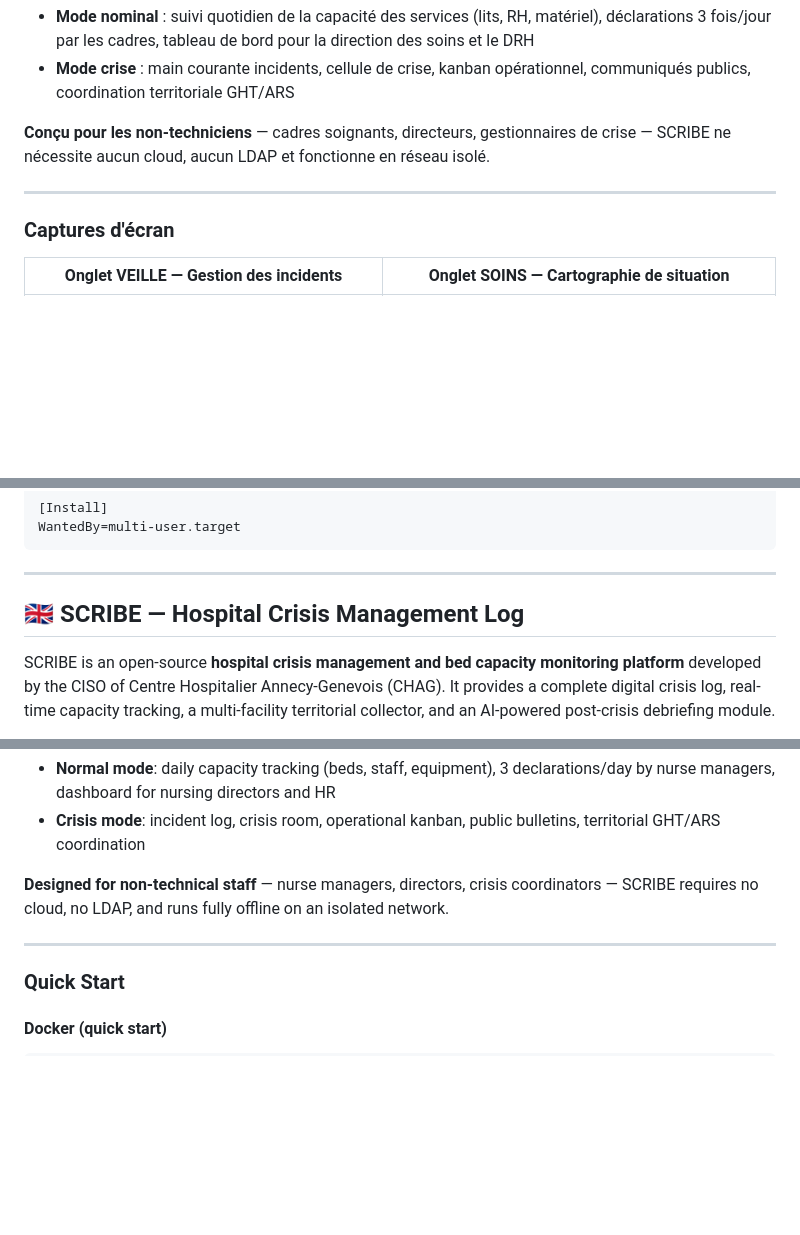
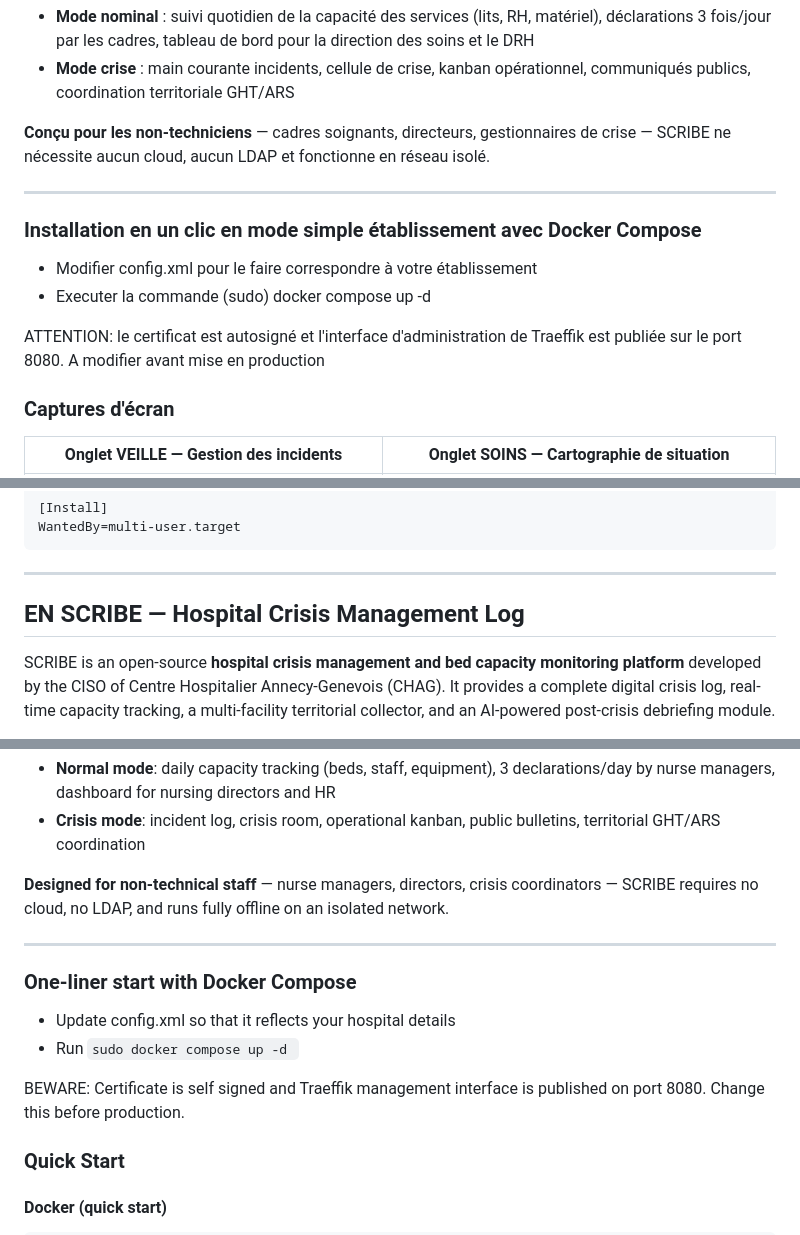
Before and after one commit to Elched/scribe, a Markdown page: README.md, 3 parts joined by grey strips. Drawn GitHub-style; blank space fills up the shorter version.

Commit message:
Added Docker Compose onliner into README

````diff
--- a/README.md
+++ b/README.md
@@ -36,6 +36,12 @@ SCRIBE est une plateforme open-source de **gestion de crise et de pilotage capac
 **Conçu pour les non-techniciens** — cadres soignants, directeurs, gestionnaires de crise — SCRIBE ne nécessite aucun cloud, aucun LDAP et fonctionne en réseau isolé.
 
 ---
+
+### Installation en un clic en mode simple établissement avec Docker Compose
+- Modifier config.xml pour le faire correspondre à votre établissement
+- Executer la commande (sudo) docker compose up -d
+
+ATTENTION: le certificat est autosigné et l'interface d'administration de Traeffik est publiée sur le port 8080. A modifier avant mise en production
 
 ### Captures d'écran
 
@@ -419,7 +425,7 @@ WantedBy=multi-user.target
 
 ---
 
-## 🇬🇧 SCRIBE — Hospital Crisis Management Log
+## EN SCRIBE — Hospital Crisis Management Log
 
 SCRIBE is an open-source **hospital crisis management and bed capacity monitoring platform** developed by the CISO of Centre Hospitalier Annecy-Genevois (CHAG). It provides a complete digital crisis log, real-time capacity tracking, a multi-facility territorial collector, and an AI-powered post-crisis debriefing module.
 
@@ -430,6 +436,12 @@ SCRIBE is an open-source **hospital crisis management and bed capacity monitorin
 **Designed for non-technical staff** — nurse managers, directors, crisis coordinators — SCRIBE requires no cloud, no LDAP, and runs fully offline on an isolated network.
 
 ---
+
+### One-liner start with Docker Compose
+- Update config.xml so that it reflects your hospital details
+- Run ```sudo docker compose up -d ```
+
+BEWARE: Certificate is self signed and Traeffik management interface is published on port 8080. Change this before production.
 
 ### Quick Start
 
````
